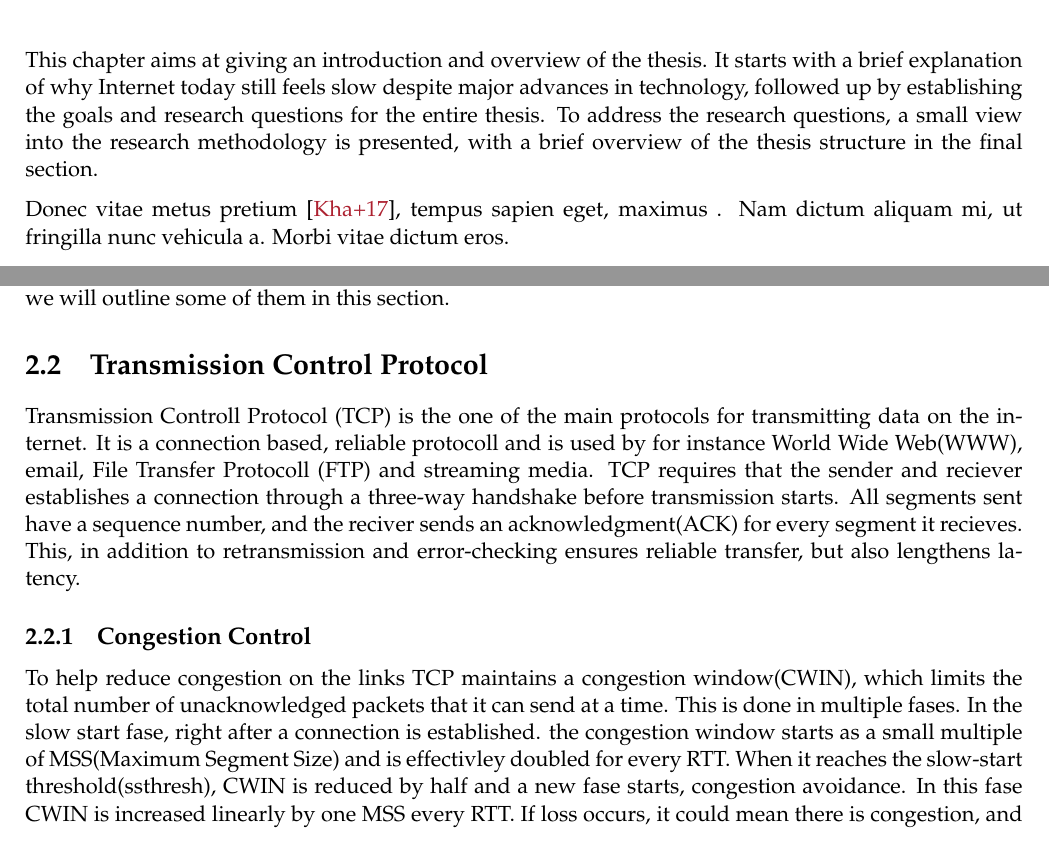
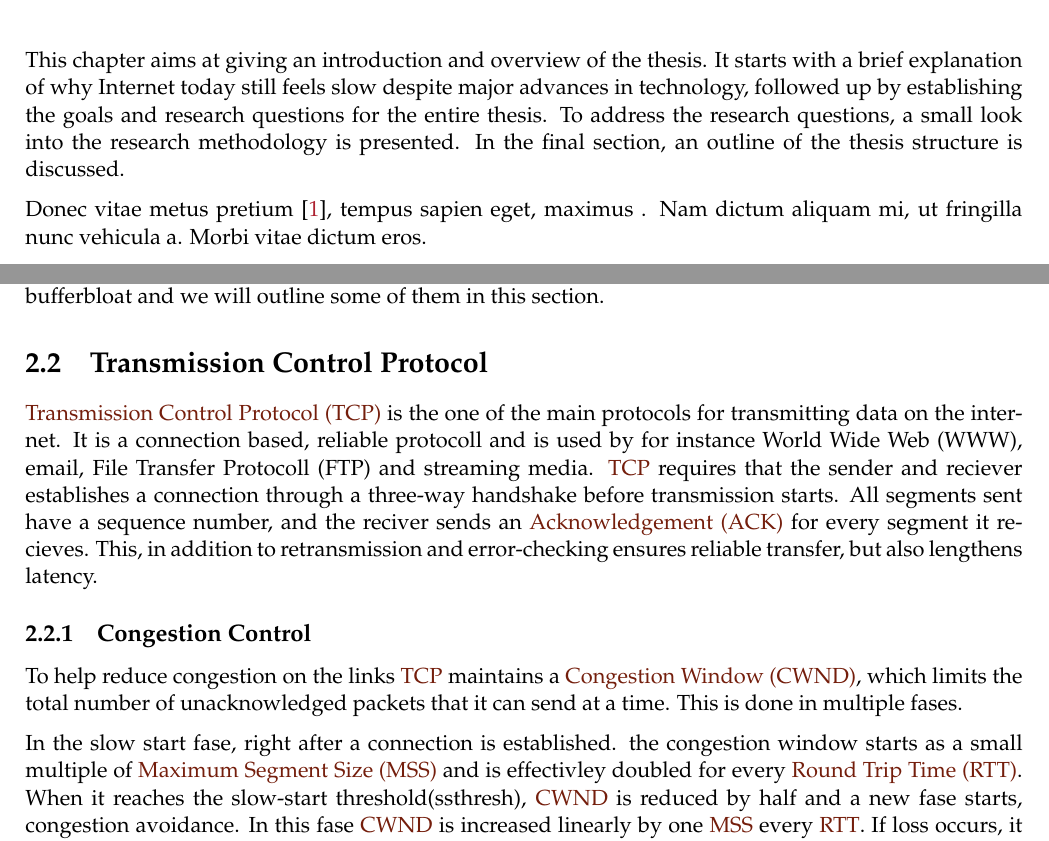
Before and after one commit to hikikones/DABE, a LaTeX thesis (latex/thesis.tex, which reads latex/content/introduction.tex, latex/content/literature.tex, latex/document/preamble.tex): two parts of pages 4 and 5 of 13, joined at a grey line, cut so that both start at the same text. Compiled offline with pdfLaTeX.

Commit message:
Added some terms to the thesis

```diff
--- a/latex/content/introduction.tex
+++ b/latex/content/introduction.tex
@@ -1,6 +1,6 @@
 \chapter{Introduction}
 
-This chapter aims at giving an introduction and overview of the thesis. It starts with a brief explanation of why Internet today still feels slow despite major advances in technology, followed up by establishing the goals and research questions for the entire thesis. To address the research questions, a small view into the research methodology is presented, with a brief overview of the thesis structure in the final section.
+This chapter aims at giving an introduction and overview of the thesis. It starts with a brief explanation of why Internet today still feels slow despite major advances in technology, followed up by establishing the goals and research questions for the entire thesis. To address the research questions, a small look into the research methodology is presented. In the final section, an outline of the thesis structure is discussed.
 
 Donec vitae metus pretium \cite{abe}, tempus sapien eget, maximus . Nam dictum aliquam mi, ut fringilla nunc vehicula a. Morbi vitae dictum eros.
 
--- a/latex/content/literature.tex
+++ b/latex/content/literature.tex
@@ -4,42 +4,27 @@ This chapter presents the background theory for which this thesis is based upon.
 
 
 \section{Network Delay and Bufferbloat}
-A common cause of latency in packet switched networks is bufferbloat. It occurs when a router, with a
-large buffer gets congested. the tcp congestion controll will fill up the entire buffer, before
-it starts backing off. Packets become queued for a long period of time, untill the buffer is drained,
-congestion controll resets and TCP connection ramps back up to speed to fill the buffer again.
-This causes high and variable latency, in addition to "blocking" the bottleneck for other flows
-when the buffer is full and packets are droped.
-Several technical solutions exists, that try to solve the problem of bufferbloat and we will outline
-some of them  in this section.
+
+A common cause of latency in packet switched networks is bufferbloat. It occurs when a router, with a large buffer gets congested. the tcp congestion controll will fill up the entire buffer, before it starts backing off. Packets become queued for a long period of time, untill the buffer is drained, congestion controll resets and TCP connection ramps back up to speed to fill the buffer again.
+
+This causes high and variable latency, in addition to "blocking" the bottleneck for other flows when the buffer is full and packets are droped. Several technical solutions exists, that try to solve the problem of bufferbloat and we will outline some of them  in this section.
+
 \section{Transmission Control Protocol}
-Transmission Controll Protocol (TCP) is the one of the main protocols for transmitting data on the internet.
-It is a connection based, reliable protocoll and is used by for instance World Wide Web(WWW), email,
-File Transfer Protocoll (FTP) and streaming media. TCP requires that the sender and reciever establishes a connection
-through a three-way handshake before transmission starts. All segments sent have a sequence number, and the reciver sends
-an acknowledgment(ACK) for every segment it recieves. This, in addition to retransmission and error-checking ensures
-reliable transfer, but also lengthens latency.
+
+\gls{tcp} is the one of the main protocols for transmitting data on the internet. It is a connection based, reliable protocoll and is used by for instance World Wide Web (WWW), email, File Transfer Protocoll (FTP) and streaming media. \gls{tcp} requires that the sender and reciever establishes a connection through a three-way handshake before transmission starts. All segments sent have a sequence number, and the reciver sends an \gls{ack} for every segment it recieves. This, in addition to retransmission and error-checking ensures reliable transfer, but also lengthens latency.
 
 \subsection{Congestion Control}
-To help reduce congestion on the links TCP maintains a congestion window(CWIN), which limits the total number of
-unacknowledged packets that it can send at a time. This is  done in multiple fases.
-In the slow start fase,  right after a connection is established. the congestion window starts as a small multiple
-of MSS(Maximum Segment Size) and is effectivley doubled for every RTT. When it reaches the slow-start threshold(ssthresh),
-CWIN is reduced by half and a new fase starts, congestion avoidance. In this fase CWIN is increased linearly by one MSS
-every RTT. If loss occurs, it could mean there is congestion, and steps will be taken to reduce load on the
-network. The steps depend on what exact congestion avoidance algorithm is used.
+To help reduce congestion on the links \gls{tcp} maintains a \gls{cwnd}, which limits the total number of unacknowledged packets that it can send at a time. This is  done in multiple fases.
+
+In the slow start fase,  right after a connection is established. the congestion window starts as a small multiple of \gls{mss} and is effectivley doubled for every \gls{rtt}. When it reaches the slow-start threshold(ssthresh), \gls{cwnd} is reduced by half and a new fase starts, congestion avoidance. In this fase \gls{cwnd} is increased linearly by one \gls{mss} every \gls{rtt}. If loss occurs, it could mean there is congestion, and steps will be taken to reduce load on the network. The steps depend on what exact congestion avoidance algorithm is used.
 
 \section{Active Queue Management}
 
 \section{Explicit Congestion Notification}
-Explicit Congestion Notification (ECN) is an extension to TCP that allows routers to notify end points on impending congestion
-without dropping packets.
+Explicit Congestion Notification (ECN) is an extension to TCP that allows routers to notify end points on impending congestion without dropping packets.
 
 \subsection{Legacy ECN}
-In legacy ECN, the router notifies end hosts of congestion by setting a Congestion Encountered (CE) flag in the IP header on ECN enabled packets
-when experiencing congestion. The reciever of the packet then reflects this back to the sender by setting an ECN-Echo (ECE) in the TCP
-header. It keeps doing this until the sender responds back with a segment with Congestion Window Reduced (CWR) set,
-indicating that the sender has backed off.
+In legacy ECN, the router notifies end hosts of congestion by setting a Congestion Encountered (CE) flag in the IP header on ECN enabled packets when experiencing congestion. The reciever of the packet then reflects this back to the sender by setting an ECN-Echo (ECE) in the TCP header. It keeps doing this until the sender responds back with a segment with Congestion Window Reduced (CWR) set, indicating that the sender has backed off.
 
 
 \section{Alternative Backoff with ECN}
--- a/latex/document/preamble.tex
+++ b/latex/document/preamble.tex
@@ -91,5 +91,5 @@
 \renewcommand*{\glstextformat}[1]{\textcolor{Brown}{#1}}
 
 % Bibliography
-\usepackage[backend=biber,style=alphabetic]{biblatex}
+\usepackage[backend=biber,style=numeric]{biblatex}
 \addbibresource{metadata/refs.bib}
--- a/latex/metadata/terms.tex
+++ b/latex/metadata/terms.tex
@@ -0,0 +1,29 @@
+\newglossaryentry{tcp}
+{
+    name={Transmission Control Protocol (TCP)},
+    first={Transmission Control Protocol (TCP)},
+    text={TCP},
+    description={One of the main communication protocols of the Internet that defines how to establish and maintain a network conversation through which applications can exchange data.}
+}
+
+\newglossaryentry{cwnd}
+{
+    name={Congestion Window (CWND)},
+    first={Congestion Window (CWND)},
+    text={CWND},
+    description={A TCP state variable that limits the amount of data the TCP can send into the network before receiving an ACK.}
+}
+
+\newglossaryentry{mss}
+{
+    name={Maximum Segment Size (MSS)},
+    first={Maximum Segment Size (MSS)},
+    text={MSS},
+    description={The largest specified amount of data (in bytes) that a communications device can receive in a single TCP segment.}
+}
+
+\newglossaryentry{rtt}
+{
+    name={Round Trip Time (RTT)},
+    first={Round Trip Time (RTT)},
+    text={RTT},
```
Also changed, not shown: latex/content/methodology.tex (+1 -1 lines), latex/thesis.pdf, latex/metadata/terms.tex (11 more changed lines).
